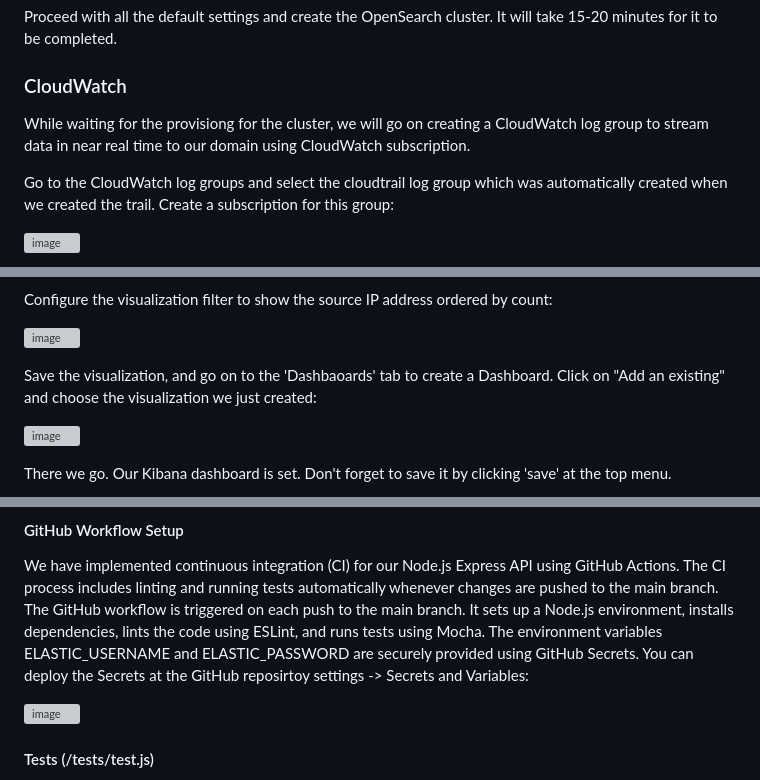
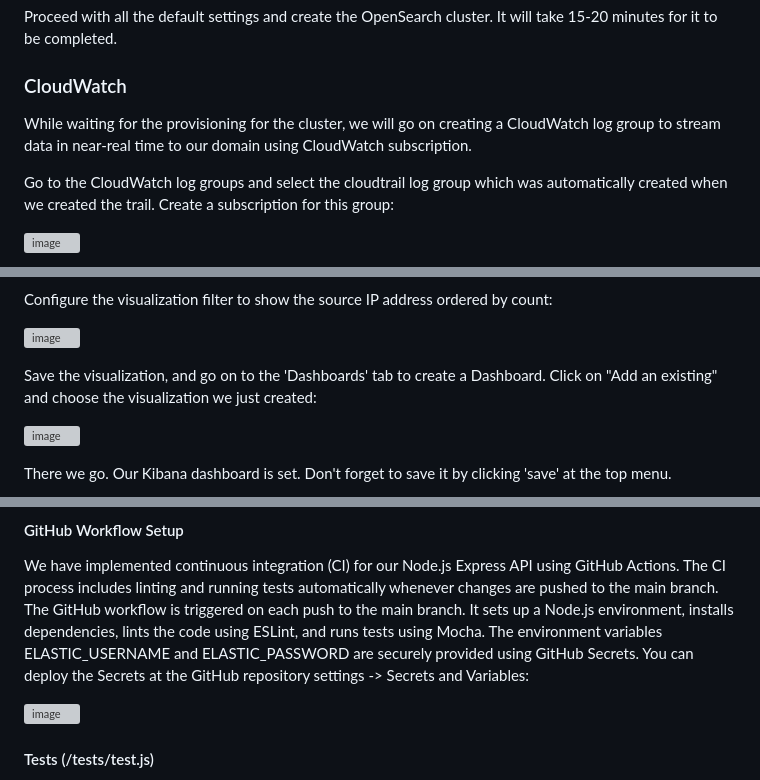
Before and after one commit to talron23/NodeJS_query_ElasticSearch, a Markdown page: README.md, 3 parts joined by grey strips. Drawn GitHub-style; grey boxes are pictures that could not be loaded.

```diff
--- a/README.md
+++ b/README.md
@@ -61,7 +61,7 @@ Proceed with all the default settings and create the OpenSearch cluster. It will
 
 ### CloudWatch
 
-While waiting for the provisiong for the cluster, we will go on creating a CloudWatch log group to stream data in near real time to our domain using CloudWatch subscription.
+While waiting for the provisioning for the cluster, we will go on creating a CloudWatch log group to stream data in near-real time to our domain using CloudWatch subscription.
 
 Go to the CloudWatch log groups and select the cloudtrail log group which was automatically created when we created the trail. Create a subscription for this group:
 
@@ -128,7 +128,7 @@ Configure the visualization filter to show the source IP address ordered by coun
 
 ![image](https://github.com/talron23/NodeJS_query_ElasticSearch/assets/108025960/fbd16733-5ff2-47c6-bde4-0f4637638041|width=80)
 
-Save the visualization, and go on to the 'Dashbaoards' tab to create a Dashboard.
+Save the visualization, and go on to the 'Dashboards' tab to create a Dashboard.
 Click on "Add an existing" and choose the visualization we just created:
 
 ![image](https://github.com/talron23/NodeJS_query_ElasticSearch/assets/108025960/ceabe714-4ea6-4d2e-b5b5-a28013c7a9a8|width=80)
@@ -245,7 +245,7 @@ Verify the service is running correctly:
 
 #### GitHub Workflow Setup
 We have implemented continuous integration (CI) for our Node.js Express API using GitHub Actions. The CI process includes linting and running tests automatically whenever changes are pushed to the main branch.
-The GitHub workflow is triggered on each push to the main branch. It sets up a Node.js environment, installs dependencies, lints the code using ESLint, and runs tests using Mocha. The environment variables ELASTIC_USERNAME and ELASTIC_PASSWORD are securely provided using GitHub Secrets. You can deploy the Secrets at the GitHub reposirtoy settings -> Secrets and Variables:
+The GitHub workflow is triggered on each push to the main branch. It sets up a Node.js environment, installs dependencies, lints the code using ESLint, and runs tests using Mocha. The environment variables ELASTIC_USERNAME and ELASTIC_PASSWORD are securely provided using GitHub Secrets. You can deploy the Secrets at the GitHub repository settings -> Secrets and Variables:
 
 ![image](https://github.com/talron23/NodeJS_query_ElasticSearch/assets/108025960/06d69284-f4f3-47bf-8d86-253cfe186f64)
 
```
Also changed, not shown: other parts of README.md (+7 -7 lines).
